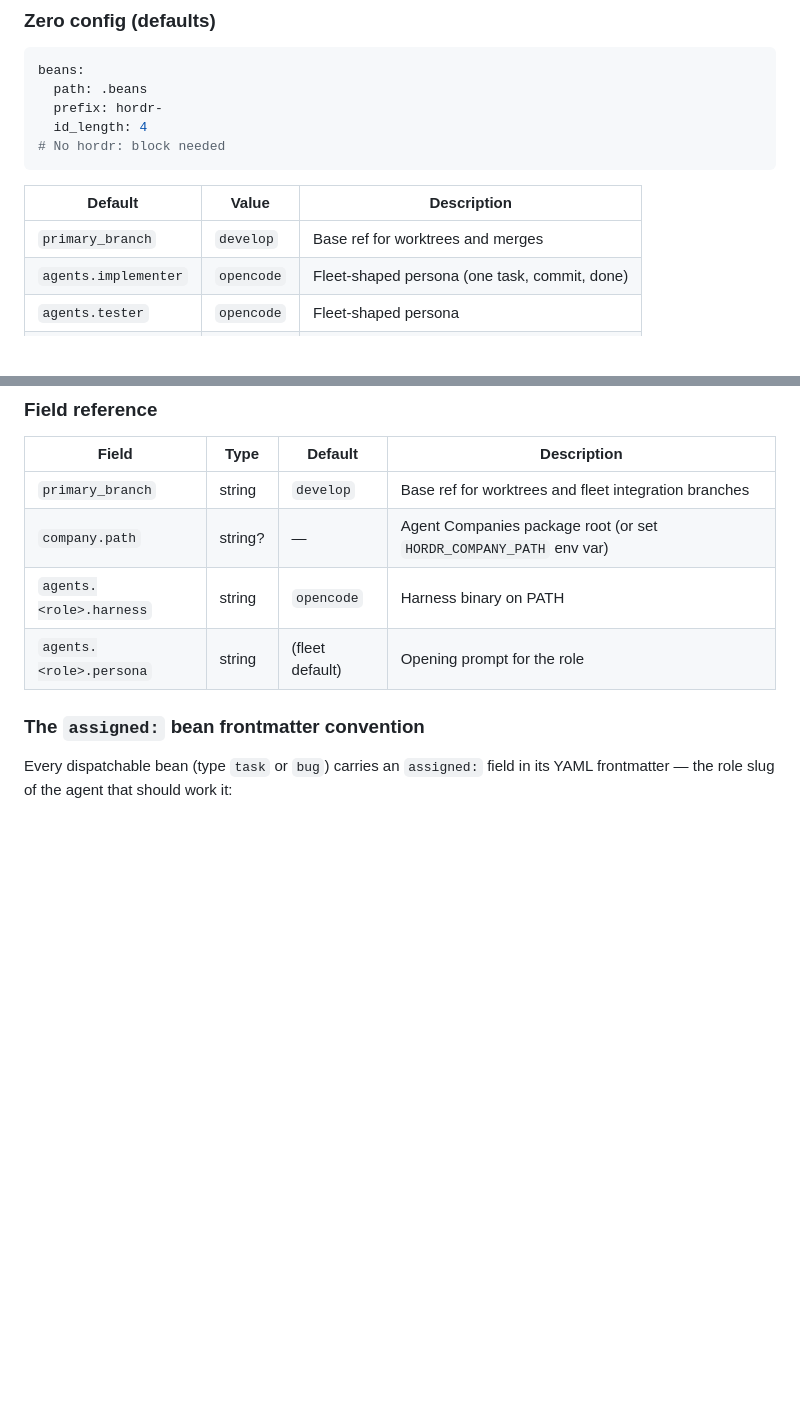
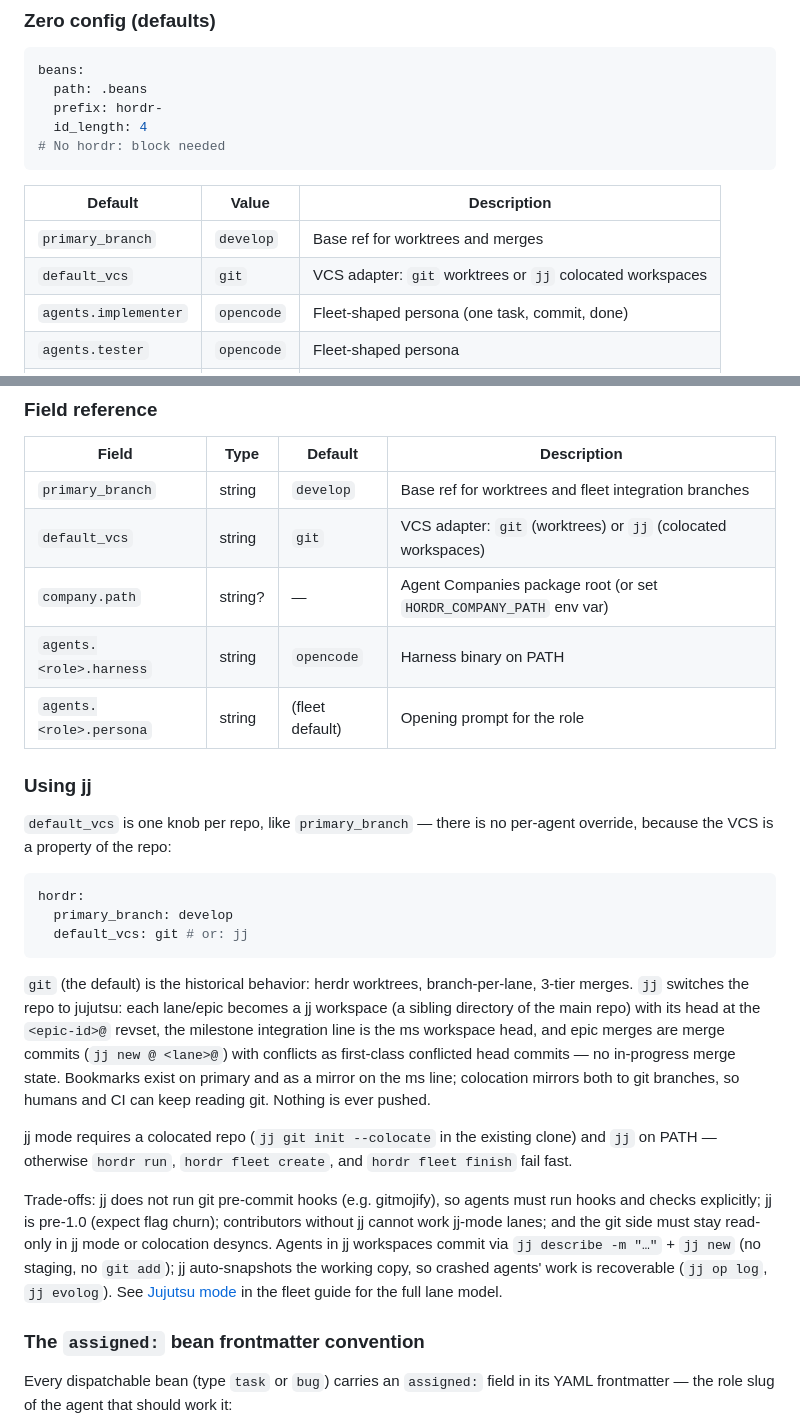
Before and after one commit to xeroc/hordr, a Markdown page: README.md, 2 parts joined by grey strips. GitHub-like rendering; blank space fills up the shorter version.

````diff
--- a/README.md
+++ b/README.md
@@ -288,6 +288,7 @@ beans:
 | Default              | Value      | Description                                   |
 | -------------------- | ---------- | --------------------------------------------- |
 | `primary_branch`     | `develop`  | Base ref for worktrees and merges             |
+| `default_vcs`        | `git`      | VCS adapter: `git` worktrees or `jj` colocated workspaces   |
 | `agents.implementer` | `opencode` | Fleet-shaped persona (one task, commit, done) |
 | `agents.tester`      | `opencode` | Fleet-shaped persona                          |
 | `agents.reviewer`    | `opencode` | Fleet-shaped persona                          |
@@ -342,9 +343,26 @@ hordr:
 | Field                   | Type    | Default         | Description                                                        |
 | ----------------------- | ------- | --------------- | ------------------------------------------------------------------ |
 | `primary_branch`        | string  | `develop`       | Base ref for worktrees and fleet integration branches              |
+| `default_vcs`           | string  | `git`           | VCS adapter: `git` (worktrees) or `jj` (colocated workspaces)      |
 | `company.path`          | string? | —               | Agent Companies package root (or set `HORDR_COMPANY_PATH` env var) |
 | `agents.<role>.harness` | string  | `opencode`      | Harness binary on PATH                                             |
 | `agents.<role>.persona` | string  | (fleet default) | Opening prompt for the role                                        |
+
+### Using jj
+
+`default_vcs` is one knob per repo, like `primary_branch` — there is no per-agent override, because the VCS is a property of the repo:
+
+```yaml
+hordr:
+  primary_branch: develop
+  default_vcs: git # or: jj
+```
+
+`git` (the default) is the historical behavior: herdr worktrees, branch-per-lane, 3-tier merges. `jj` switches the repo to jujutsu: each lane/epic becomes a jj workspace (a sibling directory of the main repo) with its head at the `<epic-id>@` revset, the milestone integration line is the ms workspace head, and epic merges are merge commits (`jj new @ <lane>@`) with conflicts as first-class conflicted head commits — no in-progress merge state. Bookmarks exist on primary and as a mirror on the ms line; colocation mirrors both to git branches, so humans and CI can keep reading git. Nothing is ever pushed.
+
+jj mode requires a colocated repo (`jj git init --colocate` in the existing clone) and `jj` on PATH — otherwise `hordr run`, `hordr fleet create`, and `hordr fleet finish` fail fast.
+
+Trade-offs: jj does not run git pre-commit hooks (e.g. gitmojify), so agents must run hooks and checks explicitly; jj is pre-1.0 (expect flag churn); contributors without jj cannot work jj-mode lanes; and the git side must stay read-only in jj mode or colocation desyncs. Agents in jj workspaces commit via `jj describe -m "…"` + `jj new` (no staging, no `git add`); jj auto-snapshots the working copy, so crashed agents' work is recoverable (`jj op log`, `jj evolog`). See [Jujutsu mode](docs/fleet-guide.md#jujutsu-mode-default_vcs-jj) in the fleet guide for the full lane model.
 
 ### The `assigned:` bean frontmatter convention
 
````
Also changed, not shown: docs/fleet-guide.md (+36 -0 lines).
